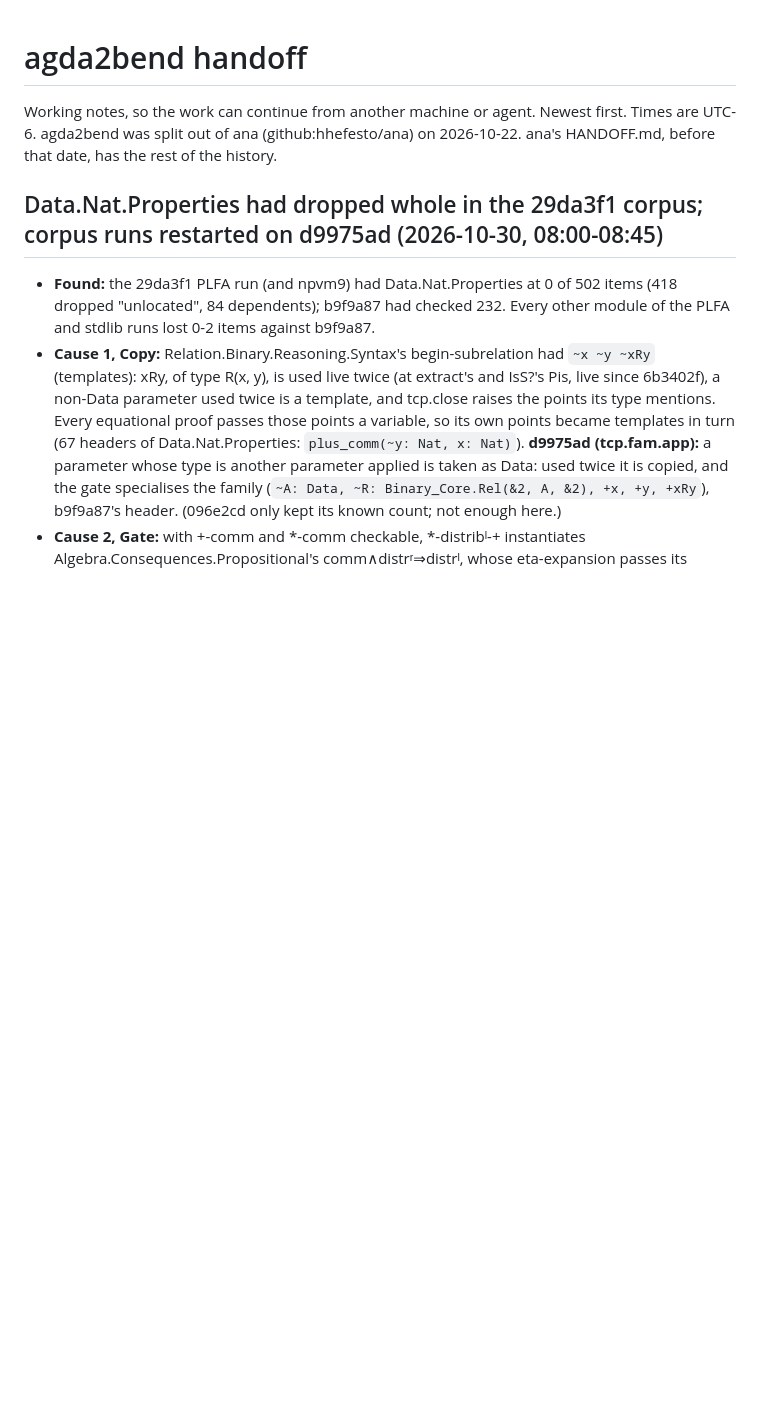
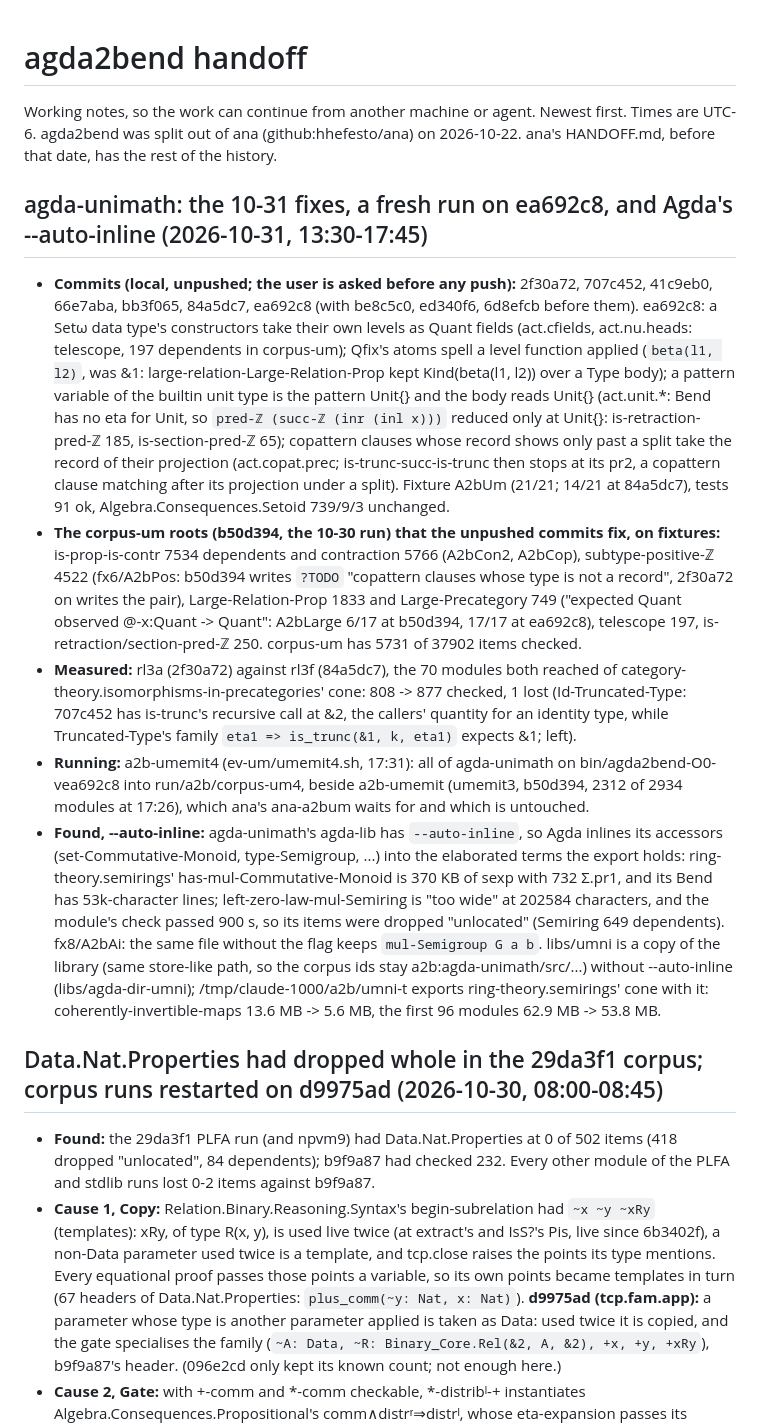
Before and after one commit to hhefesto/agda2bend, a Markdown page: HANDOFF.md, the part around the change. Drawn GitHub-style; blank space fills up the shorter version.

Commit message:
HANDOFF: the 10-31 unimath fixes, umemit4 on ea692c8, Agda's --auto-inline blowup

```diff
--- a/HANDOFF.md
+++ b/HANDOFF.md
@@ -1,6 +1,14 @@
 # agda2bend handoff
 
 Working notes, so the work can continue from another machine or agent. Newest first. Times are UTC-6. agda2bend was split out of ana (github:hhefesto/ana) on 2026-10-22. ana's HANDOFF.md, before that date, has the rest of the history.
+
+## agda-unimath: the 10-31 fixes, a fresh run on ea692c8, and Agda's --auto-inline (2026-10-31, 13:30-17:45)
+
+- **Commits (local, unpushed; the user is asked before any push):** 2f30a72, 707c452, 41c9eb0, 66e7aba, bb3f065, 84a5dc7, ea692c8 (with be8c5c0, ed340f6, 6d8efcb before them).  ea692c8: a Setω data type's constructors take their own levels as Quant fields (act.cfields, act.nu.heads: telescope, 197 dependents in corpus-um); Qfix's atoms spell a level function applied (`beta(l1, l2)`, was &1: large-relation-Large-Relation-Prop kept Kind(beta(l1, l2)) over a Type body); a pattern variable of the builtin unit type is the pattern Unit{} and the body reads Unit{} (act.unit.*: Bend has no eta for Unit, so `pred-ℤ (succ-ℤ (inr (inl x)))` reduced only at Unit{}: is-retraction-pred-ℤ 185, is-section-pred-ℤ 65); copattern clauses whose record shows only past a split take the record of their projection (act.copat.prec; is-trunc-succ-is-trunc then stops at its pr2, a copattern clause matching after its projection under a split).  Fixture A2bUm (21/21; 14/21 at 84a5dc7), tests 91 ok, Algebra.Consequences.Setoid 739/9/3 unchanged.
+- **The corpus-um roots (b50d394, the 10-30 run) that the unpushed commits fix, on fixtures:** is-prop-is-contr 7534 dependents and contraction 5766 (A2bCon2, A2bCop), subtype-positive-ℤ 4522 (fx6/A2bPos: b50d394 writes `?TODO` "copattern clauses whose type is not a record", 2f30a72 on writes the pair), Large-Relation-Prop 1833 and Large-Precategory 749 ("expected Quant observed @-x:Quant -> Quant": A2bLarge 6/17 at b50d394, 17/17 at ea692c8), telescope 197, is-retraction/section-pred-ℤ 250.  corpus-um has 5731 of 37902 items checked.
+- **Measured:** rl3a (2f30a72) against rl3f (84a5dc7), the 70 modules both reached of category-theory.isomorphisms-in-precategories' cone: 808 -> 877 checked, 1 lost (Id-Truncated-Type: 707c452 has is-trunc's recursive call at &2, the callers' quantity for an identity type, while Truncated-Type's family `eta1 => is_trunc(&1, k, eta1)` expects &1; left).
+- **Running:** a2b-umemit4 (ev-um/umemit4.sh, 17:31): all of agda-unimath on bin/agda2bend-O0-vea692c8 into run/a2b/corpus-um4, beside a2b-umemit (umemit3, b50d394, 2312 of 2934 modules at 17:26), which ana's ana-a2bum waits for and which is untouched.
+- **Found, --auto-inline:** agda-unimath's agda-lib has `--auto-inline`, so Agda inlines its accessors (set-Commutative-Monoid, type-Semigroup, ...) into the elaborated terms the export holds: ring-theory.semirings' has-mul-Commutative-Monoid is 370 KB of sexp with 732 Σ.pr1, and its Bend has 53k-character lines; left-zero-law-mul-Semiring is "too wide" at 202584 characters, and the module's check passed 900 s, so its items were dropped "unlocated" (Semiring 649 dependents).  fx8/A2bAi: the same file without the flag keeps `mul-Semigroup G a b`.  libs/umni is a copy of the library (same store-like path, so the corpus ids stay a2b:agda-unimath/src/...) without --auto-inline (libs/agda-dir-umni); /tmp/claude-1000/a2b/umni-t exports ring-theory.semirings' cone with it: coherently-invertible-maps 13.6 MB -> 5.6 MB, the first 96 modules 62.9 MB -> 53.8 MB.
 
 ## Data.Nat.Properties had dropped whole in the 29da3f1 corpus; corpus runs restarted on d9975ad (2026-10-30, 08:00-08:45)
 
```
